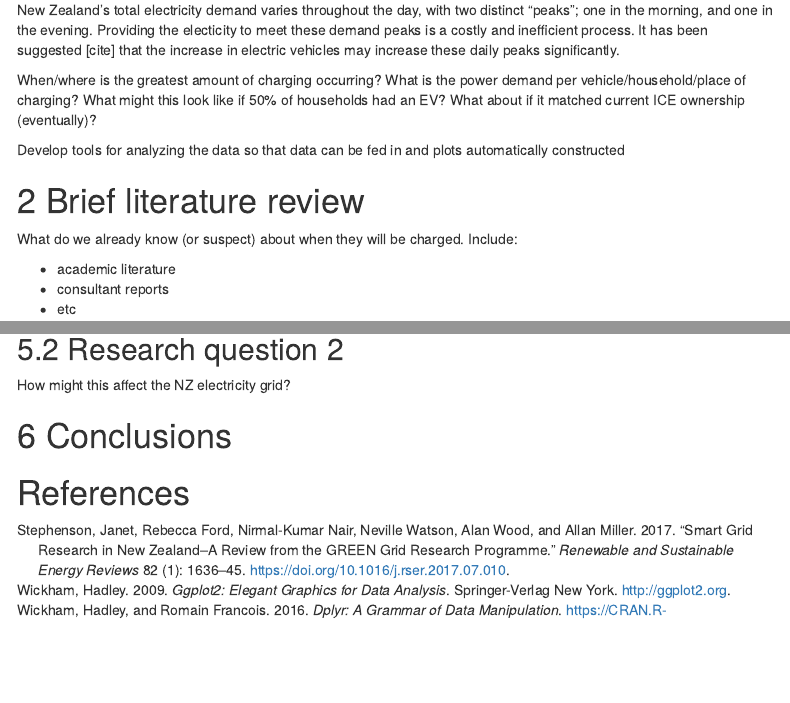
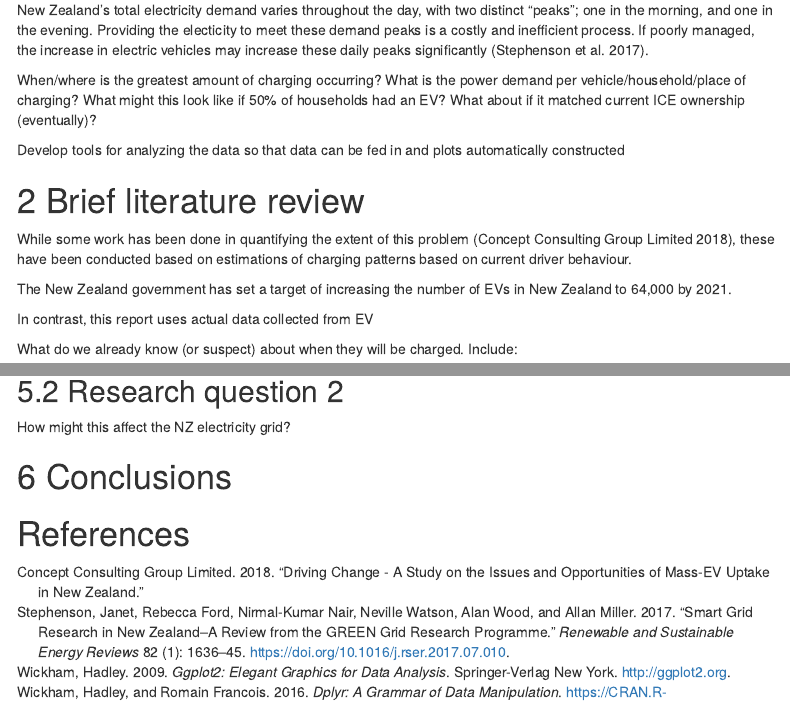
Before and after one commit to raffertyparker/EVBB, an R Markdown document (EVBB_Report.Rmd): the page in a window 1100 px wide, from 240 px down, and a second part further down, joined at a grey line. Rendered offline with R 4.5, knitr and Pandoc, with nearby package versions; folded parts are opened; some code elsewhere in the file could not run offline; menus at the side of the page are left out.

Commit message:
Worked on lit review

```diff
--- a/EVBB_Report.Rmd
+++ b/EVBB_Report.Rmd
@@ -47,13 +47,24 @@ iFile <- "data/EVBB_processed.csv" # set this here
 
 # Introduction
 
-New Zealand's total electricity demand varies throughout the day, with two distinct "peaks"; one in the morning, and one in the evening. Providing the electicity to meet these demand peaks is a costly and inefficient process. It has been suggested [cite] that the increase in electric vehicles may increase these daily peaks significantly.
+New Zealand's total electricity demand varies throughout the day, with two distinct "peaks"; one in the morning, and one in the evening. Providing the electicity to meet these demand peaks is a costly and inefficient process. If poorly managed, the increase in electric vehicles may increase these daily peaks significantly [@stephenson_smart_2017].
+
+
 
 When/where is the greatest amount of charging occurring? What is the power demand per vehicle/household/place of charging? What might this look like if 50% of households had an EV? What about if it matched current ICE ownership (eventually)?
 
 Develop tools for analyzing the data so that data can be fed in and plots automatically constructed
 
 # Brief literature review
+
+While some work has been done in quantifying the extent of this problem [@concept2018], these have been conducted based on estimations of charging patterns based on current driver behaviour.
+
+
+The New Zealand government has set a target of increasing the number of EVs in New Zealand to 64,000 by 2021.
+
+In contrast, this report uses actual data collected from EV
+
+
 What do we already know (or suspect) about when they will be charged. Include:
 
  * academic literature
--- a/refs.bib
+++ b/refs.bib
@@ -136,7 +136,11 @@
 # Papers etc
 
 
-
+@article{concept2018,
+  title = {Driving change - {A} study on the issues and opportunities of mass-{EV} uptake in {N}ew {Z}ealand},
+  author = {{Concept Consulting Group Limited}},
+  year = {2018}
+}
 
 @article{stephenson_smart_2017,
 	title = {Smart grid research in {New} {Zealand}–{A} review from the {GREEN} {Grid} research programme},
```
